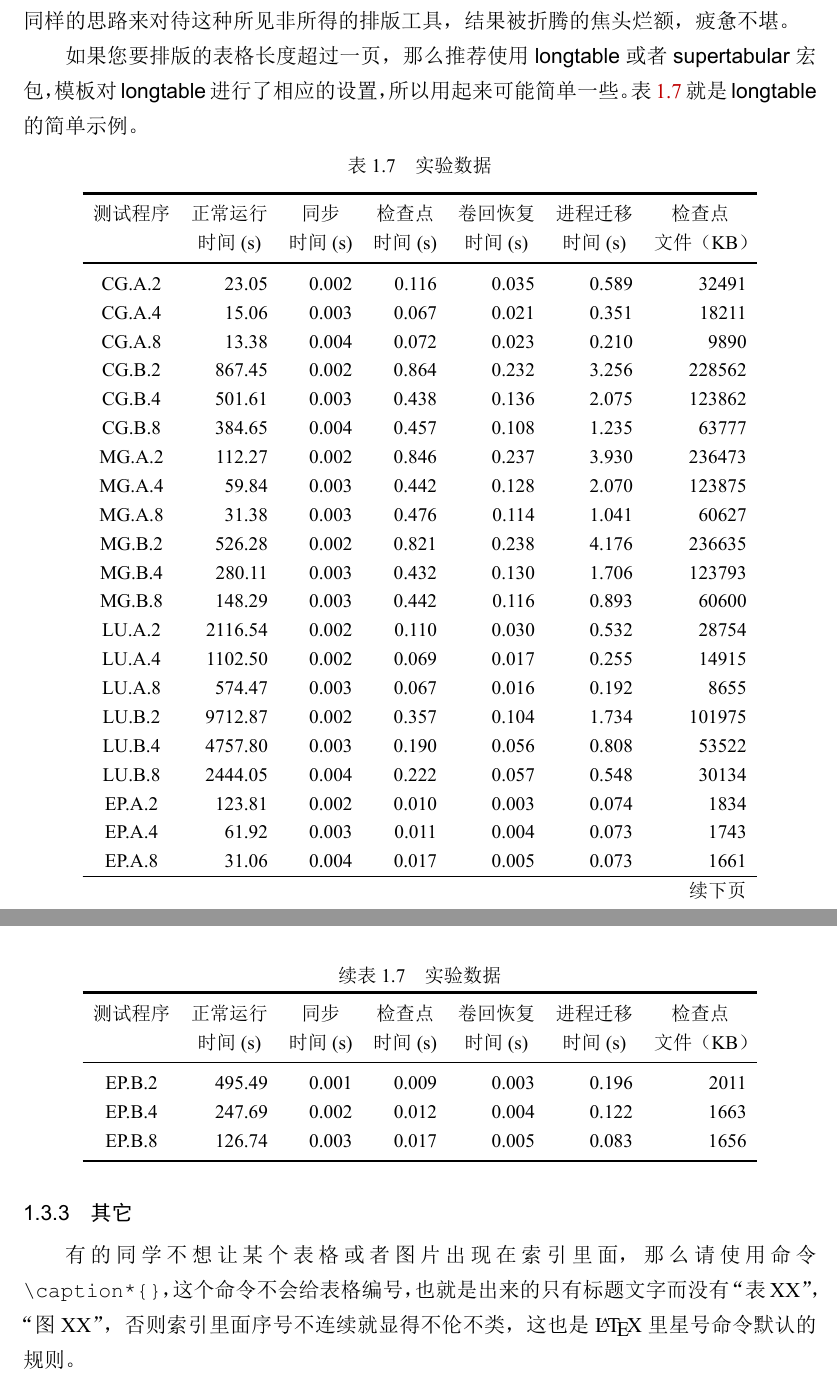
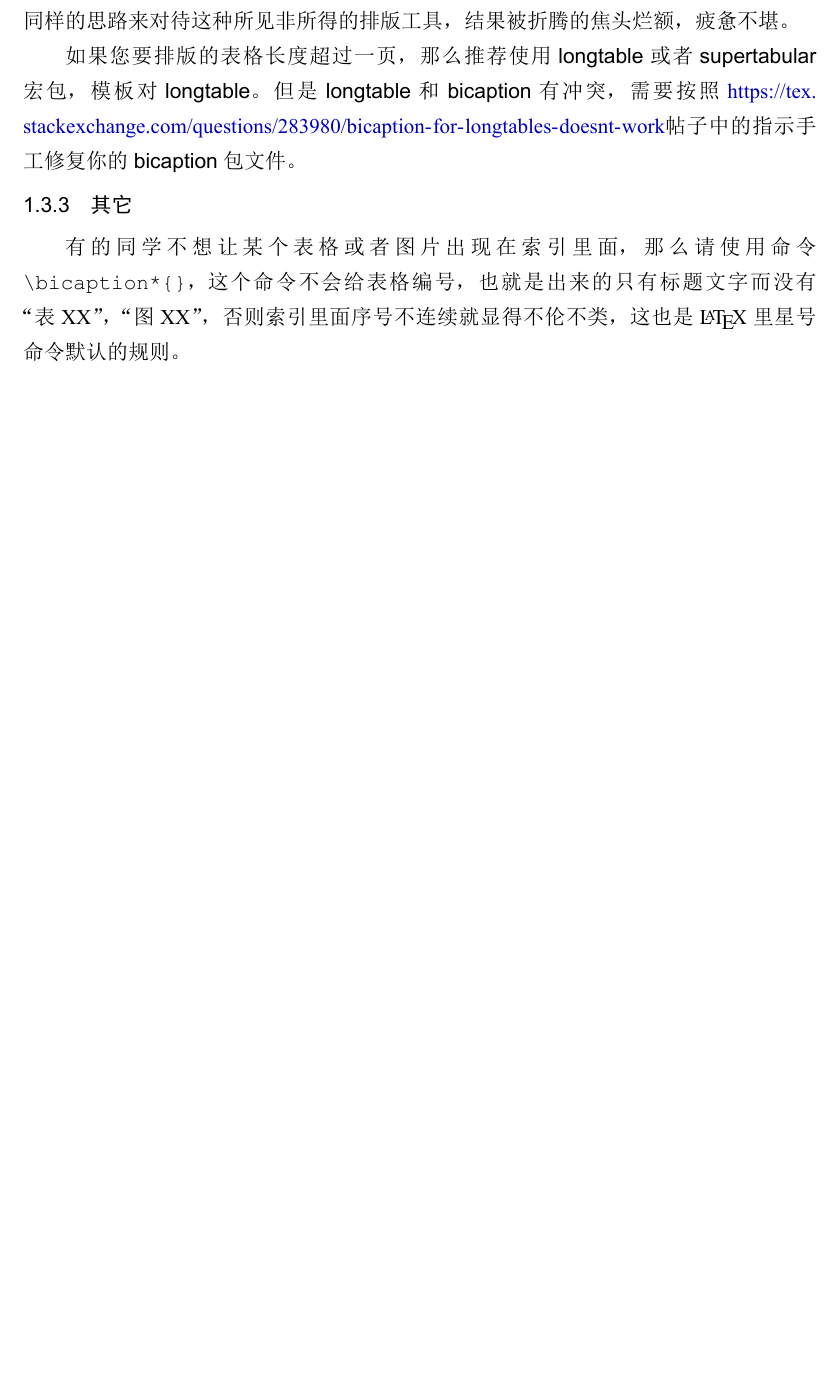
Before and after one commit to xiaoyao9933/UCASthesis, a LaTeX thesis (main.tex, which reads data/chap01.tex): two parts of pages 21 and 22 of 44 before the commit and part of page 21 of 44 after it, the two joined at a grey line, cut so that both start at the same text, the shorter picture padded with empty space. The pictures show the PDF file main.pdf that the author committed with the source.

Commit message:
UCAS version updated.

```diff
--- a/data/chap01.tex
+++ b/data/chap01.tex
@@ -214,7 +214,7 @@
 同样可以排出来非常复杂非常漂亮的表格。请参看表~\ref{tab:tabexamp2}。
 \begin{table}[htbp]
   \centering\dawu[1.3]
-  \caption{复杂表格示例 2}
+  \bicaption{复杂表格示例 2}{Complex Table Demo 2}
   \label{tab:tabexamp2}
   \begin{tabular}[c]{|c|m{0.8in}|c|c|c|c|c|}\hline
     \multicolumn{2}{|c|}{Network Topology} & \# of nodes &
@@ -248,9 +248,3 @@
 路来对待这种所见非所得的排版工具，结果被折腾的焦头烂额，疲惫不堪。
 
 如果您要排版的表格长度超过一页，那么推荐使用 \textsf{longtable} 或者 \textsf{supertabular}
-宏包，模板对 \textsf{longtable} 进行了相应的设置，所以用起来可能简单一些。
-表~\ref{tab:performance} 就是 \textsf{longtable} 的简单示例。
-\begin{longtable}[c]{c*{6}{r}}
-\caption{实验数据}\label{tab:performance}\\
-\toprule[1.5pt]
- 测试程序 & \multicolumn{1}{c}{正常运行} & \multicolumn{1}{c}{同步} & \multicolumn{1}{c}{检查点} & \multicolumn{1}{c}{卷回恢复}
@@ -260,5 +250,0 @@
-  时间 (s)}&  文件（KB）\\\midrule[1pt]
-\endfirsthead
-\multicolumn{7}{c}{续表~\thetable\hskip1em 实验数据}\\
-\toprule[1.5pt]
- 测试程序 & \multicolumn{1}{c}{正常运行} & \multicolumn{1}{c}{同步} & \multicolumn{1}{c}{检查点} & \multicolumn{1}{c}{卷回恢复}
@@ -268,35 +251,6 @@
-  时间 (s)}&  文件（KB）\\\midrule[1pt]
-\endhead
-\hline
-\multicolumn{7}{r}{续下页}
-\endfoot
-\endlastfoot
-CG.A.2 & 23.05 & 0.002 & 0.116 & 0.035 & 0.589 & 32491 \\
-CG.A.4 & 15.06 & 0.003 & 0.067 & 0.021 & 0.351 & 18211 \\
-CG.A.8 & 13.38 & 0.004 & 0.072 & 0.023 & 0.210 & 9890 \\
-CG.B.2 & 867.45 & 0.002 & 0.864 & 0.232 & 3.256 & 228562 \\
-CG.B.4 & 501.61 & 0.003 & 0.438 & 0.136 & 2.075 & 123862 \\
-CG.B.8 & 384.65 & 0.004 & 0.457 & 0.108 & 1.235 & 63777 \\
-MG.A.2 & 112.27 & 0.002 & 0.846 & 0.237 & 3.930 & 236473 \\
-MG.A.4 & 59.84 & 0.003 & 0.442 & 0.128 & 2.070 & 123875 \\
-MG.A.8 & 31.38 & 0.003 & 0.476 & 0.114 & 1.041 & 60627 \\
-MG.B.2 & 526.28 & 0.002 & 0.821 & 0.238 & 4.176 & 236635 \\
-MG.B.4 & 280.11 & 0.003 & 0.432 & 0.130 & 1.706 & 123793 \\
-MG.B.8 & 148.29 & 0.003 & 0.442 & 0.116 & 0.893 & 60600 \\
-LU.A.2 & 2116.54 & 0.002 & 0.110 & 0.030 & 0.532 & 28754 \\
-LU.A.4 & 1102.50 & 0.002 & 0.069 & 0.017 & 0.255 & 14915 \\
-LU.A.8 & 574.47 & 0.003 & 0.067 & 0.016 & 0.192 & 8655 \\
-LU.B.2 & 9712.87 & 0.002 & 0.357 & 0.104 & 1.734 & 101975 \\
-LU.B.4 & 4757.80 & 0.003 & 0.190 & 0.056 & 0.808 & 53522 \\
-LU.B.8 & 2444.05 & 0.004 & 0.222 & 0.057 & 0.548 & 30134 \\
-EP.A.2 & 123.81 & 0.002 & 0.010 & 0.003 & 0.074 & 1834 \\
-EP.A.4 & 61.92 & 0.003 & 0.011 & 0.004 & 0.073 & 1743 \\
-EP.A.8 & 31.06 & 0.004 & 0.017 & 0.005 & 0.073 & 1661 \\
-EP.B.2 & 495.49 & 0.001 & 0.009 & 0.003 & 0.196 & 2011 \\
-EP.B.4 & 247.69 & 0.002 & 0.012 & 0.004 & 0.122 & 1663 \\
-EP.B.8 & 126.74 & 0.003 & 0.017 & 0.005 & 0.083 & 1656 \\
-\bottomrule[1.5pt]
-\end{longtable}
+宏包，模板对 \textsf{longtable}。但是\textsf{longtable}和\textsf{bicaption}有冲突，需要
+按照 \url{https://tex.stackexchange.com/questions/283980/bicaption-for-longtables-doesnt-work}帖子
+中的指示手工修复你的\textsf{bicaption}包文件。
 
 \subsection{其它}
 \label{sec:tableother}
```
Also changed, not shown: data/chap02.tex (+11 -10 lines), main.tex (+7 -8 lines), ucasthesis.cfg (+1 -0 lines), ucasthesis.cls (+11 -7 lines), Makefile, README.md, main.pdf, spine.pdf, ucasthesis.pdf, data/chap01.tex (37 more changed lines), 1 other file.
